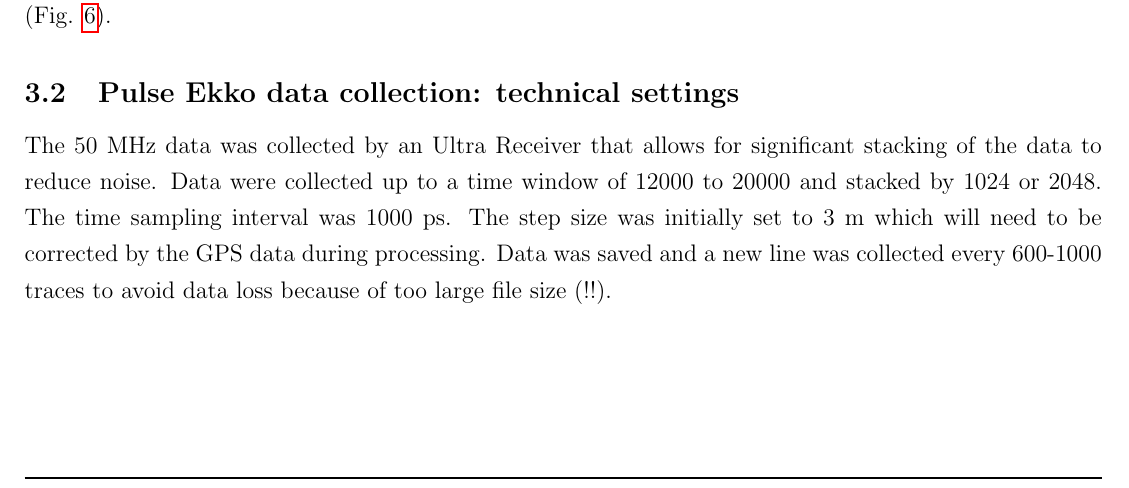
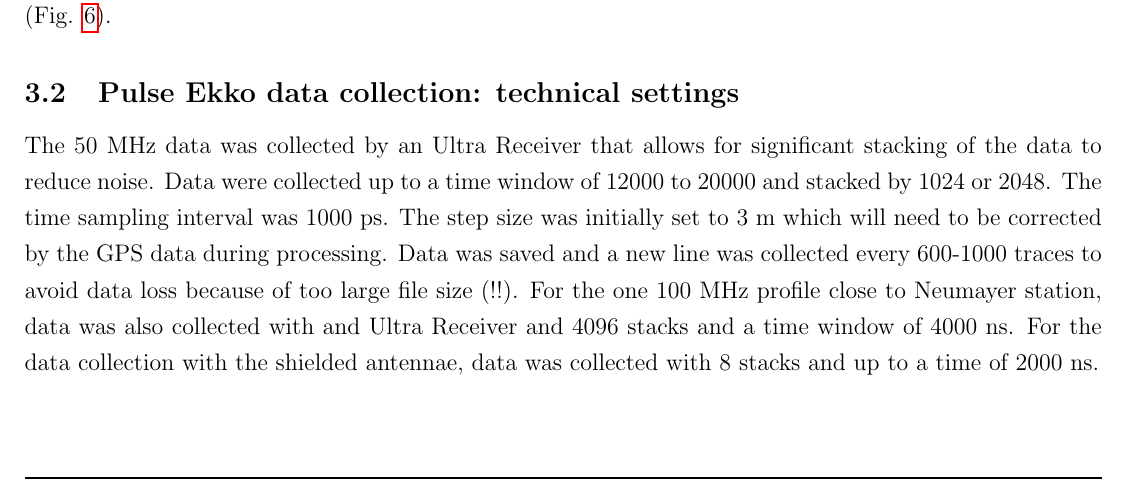
Before and after one commit to rdrews-dev/pAntarctica_Ekstroem_20211201_ReMeltRadar, a LaTeX document (Doc/Tex/Report.tex): part of page 4 of 47, cut so that both start at the same text. Compiled offline with pdfLaTeX.

Commit message:
added more tech specs

```diff
--- a/Doc/Tex/Report.tex
+++ b/Doc/Tex/Report.tex
@@ -172,7 +172,7 @@ Olaf Eisen (AWI) & ReMeltRadar  &05.11.21-13.12.22& Traverse Leader\\
 \subsection{Pulse Ekko data collection: overview}
 Ground penetrating radar data was collected with the Pulse Ekko System primarily using unshielded antennaes with frequencies of 50 (100) MHz (Table \ref{Table_PE}). A shielded antennae of 250 MHz was only employed once on the traverse to the grounding line (Table \ref{Table_PE}). For the unshielded anteannae the radar transmitter and receiver were set up on a Nansen sled whereas the GPS was set up on the back of the skidoo (Fig. \ref{fig_PE}). This setup of the GPS on the skidoo was determined by the length of the cable from the control unit, which needed to be operated by a person sitting on the back of the skidoo. The system needed to be triggered manually due to a limitation with the system software that did not allow free run data collections for time windows > 2000 ns (*note: the system software update should be ready and tested mid 2022*). More than 100 km of data were collected with 50 MHz by skidoo driving at ca. 10 km per hour triggering the radar manually approximately every second (Fig. \ref{fig:overview}). This allowed imaging of the ice shelf base up to depths of approximately 1000 m close to the ice shelf grounding line (Fig. \ref{fig_PE_bulge}) and detailed imaging of internal ice shelf structures close to the ice shelf surface (Fig. \ref{fig_IRH1}). The Pulse Ekko was hence the diagnostic tool with which a location with steep side walls (henceforth called 'the buldge' as in Fig. \ref{fig_PE_bulge}) could be selected. This section was subsequently surveyed by the rover and a HF ApRES radar (see Section \ref{SecHFApRES}). In addition a fine grid was surveyed close to the location of the bulge  (Fig. \ref{fig:overview}). Hereby a location with basal steps was selected (Fig. \ref{fig_PE_ApRES_site}) where an ApRES was installed for overwintering. The 50 MHz radar data does not only show the base of the ice shelf, internal layers have also been imaged in the top ca. 200 m of the ice shelf (Fig. \ref{fig_IRH1} and Fig. \ref{fig_IRH2}). Hereby some unusal cross-cutting structures have been detected in the near-surface (Fig. \ref{fig_IRH2}).
 \subsection{Pulse Ekko data collection: technical settings}
-The 50 MHz data was collected by an Ultra Receiver that allows for significant stacking of the data to reduce noise. Data were collected up to a time window of 12000 to 20000 and stacked by 1024 or 2048. The time sampling interval was 1000 ps. The step size was initially set to 3 m which will need to be corrected by the GPS data during processing. Data was saved and a new line was collected every 600-1000 traces to avoid data loss because of too large file size (!!).
+The 50 MHz data was collected by an Ultra Receiver that allows for significant stacking of the data to reduce noise. Data were collected up to a time window of 12000 to 20000 and stacked by 1024 or 2048. The time sampling interval was 1000 ps. The step size was initially set to 3 m which will need to be corrected by the GPS data during processing. Data was saved and a new line was collected every 600-1000 traces to avoid data loss because of too large file size (!!). For the one 100 MHz profile close to Neumayer station, data was also collected with and Ultra Receiver and 4096 stacks and a time window of 4000 ns. For the data collection with the shielded antennae, data was collected with 8 stacks and up to a time of 2000 ns.
 \begin{figure}[H]
 \includegraphics[width=\textwidth]{Figures/PulseEkko/RadarSetup.png}
 \caption{Pulse Ekko System setup}
```
